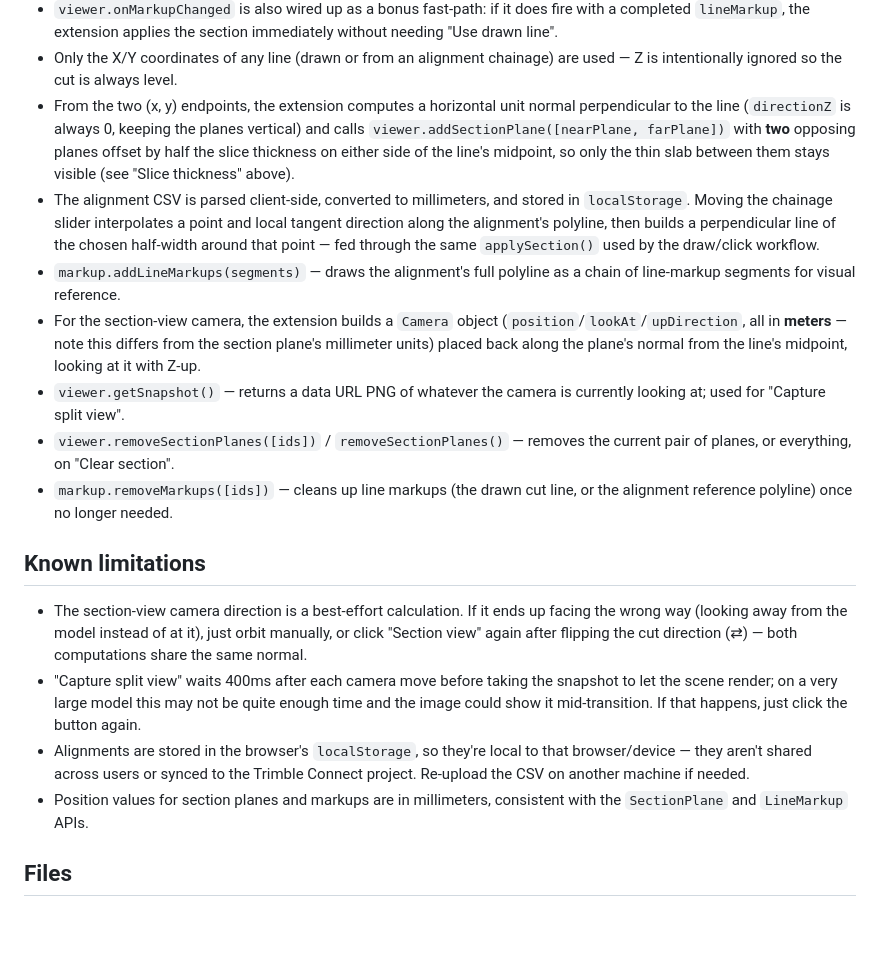
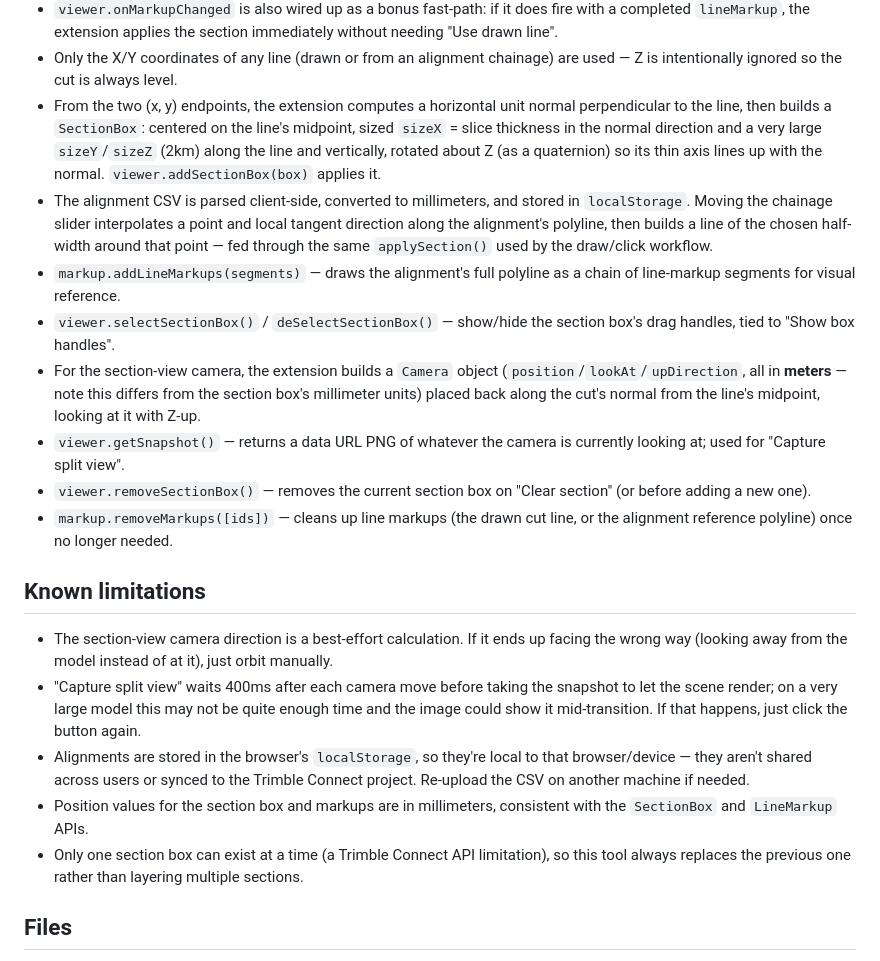
Before and after one commit to albertsango-Trimble/CrossSectionChecker, a Markdown page: README.md, the part around one of its changes. Rendered like a GitHub page; blank space fills up the shorter version.

```diff
--- a/README.md
+++ b/README.md
@@ -114,26 +112,28 @@ IIFE bundle and talks to the Workspace API:
   chainage) are used — Z is intentionally ignored so the cut is always
   level.
 - From the two (x, y) endpoints, the extension computes a horizontal unit
-  normal perpendicular to the line (`directionZ` is always 0, keeping the
-  planes vertical) and calls `viewer.addSectionPlane([nearPlane, farPlane])`
-  with **two** opposing planes offset by half the slice thickness on
-  either side of the line's midpoint, so only the thin slab between them
-  stays visible (see "Slice thickness" above).
+  normal perpendicular to the line, then builds a `SectionBox`: centered
+  on the line's midpoint, sized `sizeX` = slice thickness in the normal
+  direction and a very large `sizeY`/`sizeZ` (2km) along the line and
+  vertically, rotated about Z (as a quaternion) so its thin axis lines up
+  with the normal. `viewer.addSectionBox(box)` applies it.
 - The alignment CSV is parsed client-side, converted to millimeters, and
   stored in `localStorage`. Moving the chainage slider interpolates a
   point and local tangent direction along the alignment's polyline, then
-  builds a perpendicular line of the chosen half-width around that point
-  — fed through the same `applySection()` used by the draw/click workflow.
+  builds a line of the chosen half-width around that point — fed through
+  the same `applySection()` used by the draw/click workflow.
 - `markup.addLineMarkups(segments)` — draws the alignment's full polyline
   as a chain of line-markup segments for visual reference.
+- `viewer.selectSectionBox()` / `deSelectSectionBox()` — show/hide the
+  section box's drag handles, tied to "Show box handles".
 - For the section-view camera, the extension builds a `Camera` object
   (`position`/`lookAt`/`upDirection`, all in **meters** — note this differs
-  from the section plane's millimeter units) placed back along the plane's
+  from the section box's millimeter units) placed back along the cut's
   normal from the line's midpoint, looking at it with Z-up.
 - `viewer.getSnapshot()` — returns a data URL PNG of whatever the camera
   is currently looking at; used for "Capture split view".
-- `viewer.removeSectionPlanes([ids])` / `removeSectionPlanes()` — removes
-  the current pair of planes, or everything, on "Clear section".
+- `viewer.removeSectionBox()` — removes the current section box on
+  "Clear section" (or before adding a new one).
 - `markup.removeMarkups([ids])` — cleans up line markups (the drawn cut
   line, or the alignment reference polyline) once no longer needed.
 
@@ -141,8 +141,7 @@ IIFE bundle and talks to the Workspace API:
 
 - The section-view camera direction is a best-effort calculation. If it
   ends up facing the wrong way (looking away from the model instead of at
-  it), just orbit manually, or click "Section view" again after flipping
-  the cut direction (⇄) — both computations share the same normal.
+  it), just orbit manually.
 - "Capture split view" waits 400ms after each camera move before taking
   the snapshot to let the scene render; on a very large model this may
   not be quite enough time and the image could show it mid-transition. If
@@ -151,8 +150,11 @@ IIFE bundle and talks to the Workspace API:
   to that browser/device — they aren't shared across users or synced to
   the Trimble Connect project. Re-upload the CSV on another machine if
   needed.
-- Position values for section planes and markups are in millimeters,
-  consistent with the `SectionPlane` and `LineMarkup` APIs.
+- Position values for the section box and markups are in millimeters,
+  consistent with the `SectionBox` and `LineMarkup` APIs.
+- Only one section box can exist at a time (a Trimble Connect API
+  limitation), so this tool always replaces the previous one rather than
+  layering multiple sections.
 
 ## Files
 
```
Also changed, not shown: other parts of README.md (+37 -39 lines).
